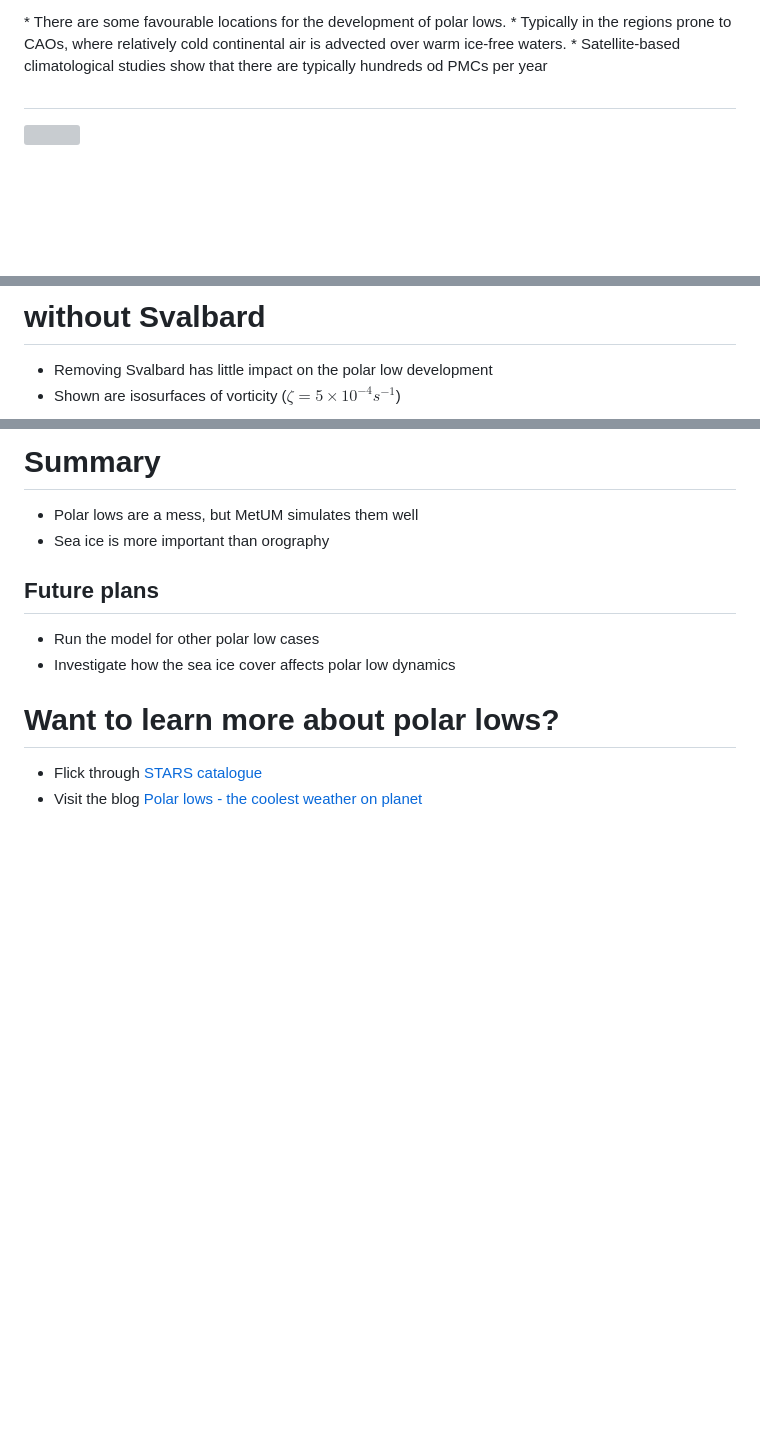
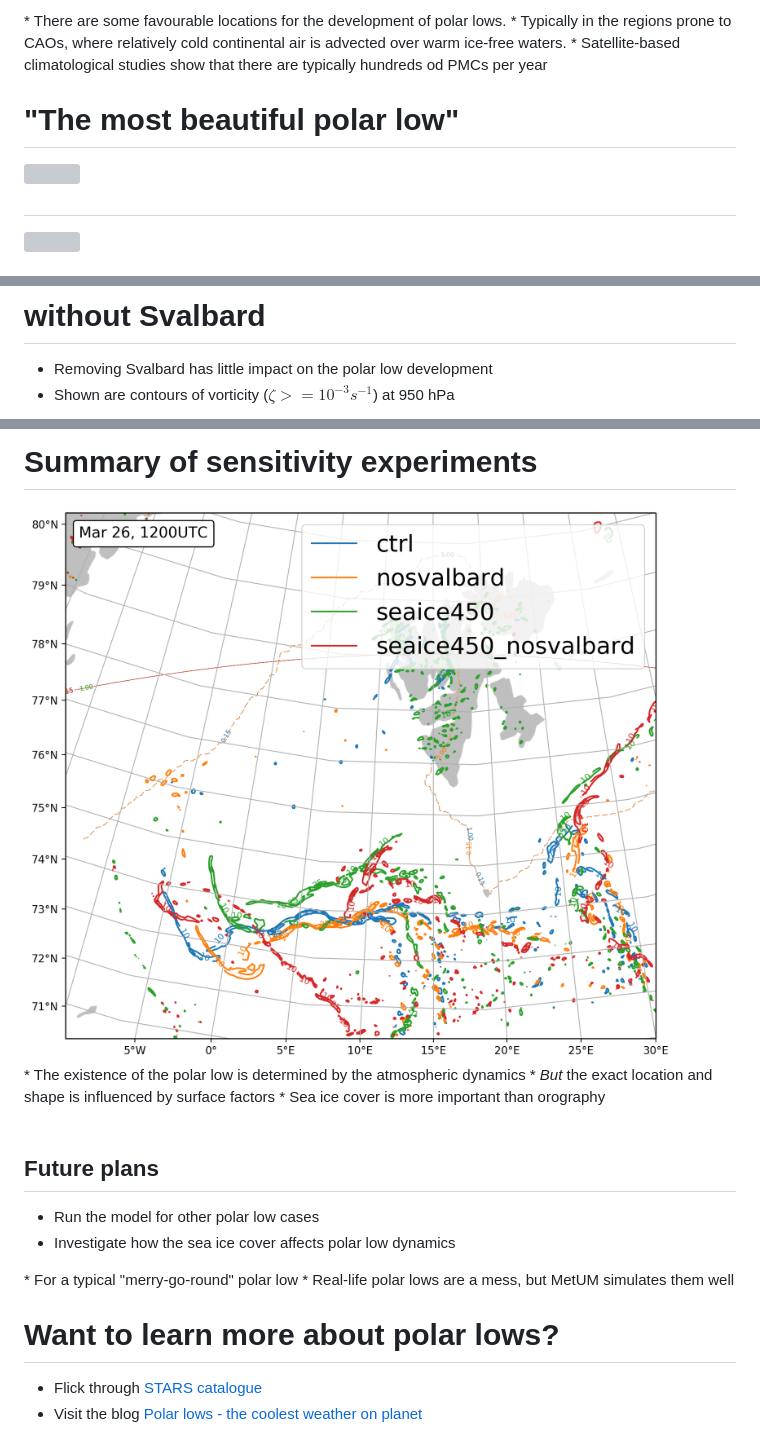
Before and after one commit to dennissergeev/2017_march_talk, a Markdown page: slides.md, 3 parts joined by grey strips. Rendered like a GitHub page; pictures changed too: media/vort_diff_20130324T1200Z_km2p2_ctrl_nosvalbard_seaice450_seaice450_nosvalbard_pressure950_201303261200.png (added); blank space fills up the shorter version; grey boxes are pictures that could not be loaded.

Commit message:
replace 3D scenes with vorticity figures

```diff
--- a/slides.md
+++ b/slides.md
@@ -45,6 +45,12 @@ transition: "fade"
 * Typically in the regions prone to CAOs, where relatively cold continental air is advected over warm ice-free waters.
 * Satellite-based climatological studies show that there are typically hundreds od PMCs per year
 </aside>
+
+
+# "The most beautiful polar low"
+<div class="w100">
+  <img src="media/most_beautiful_pl.png">
+</div>
 
 
 #
@@ -144,5 +150,5 @@ $$\Downarrow$$
 
 # without Svalbard
 * Removing Svalbard has little impact on the polar low development
-* Shown are isosurfaces of vorticity ($\zeta=5\times10^{-4} s^{-1}$)
+* Shown are contours of vorticity ($\zeta>=10^{-3} s^{-1}$) at 950 hPa
 
@@ -203,12 +220,24 @@ $$\Downarrow$$
 
 
-# Summary
-* Polar lows are a mess, but MetUM simulates them well
-* Sea ice is more important than orography
+# Summary of sensitivity experiments
+<div class="w45">
+  <img src="media/vort_diff_20130324T1200Z_km2p2_ctrl_nosvalbard_seaice450_seaice450_nosvalbard_pressure950_201303261200.png">
+</div>
+<div class="w45">
+* The existence of the polar low is determined by the atmospheric dynamics
+* <em>But</em> the exact location and shape is influenced by surface factors
+* Sea ice cover is more important than orography
+</div>
+<br>
 
 ## Future plans
 * Run the model for other polar low cases
 * Investigate how the sea ice cover affects polar low dynamics
+
+<aside class="notes">
+* For a typical "merry-go-round" polar low
+* Real-life polar lows are a mess, but MetUM simulates them well
+</aside>
 
 
 # Want to learn more about polar lows?
```
Also changed, not shown: other parts of slides.md (+18 -5 lines), media/endisnear.gif (added), media/vort_diff_20130324T1200Z_km2p2_ctrl_nosvalbard_pressure950_201303261200.png (added), media/vort_diff_20130324T1200Z_km2p2_ctrl_seaice450_nosvalbard_pressure950_201303261200.png (added), media/vort_diff_20130324T1200Z_km2p2_ctrl_seaice450_pressure950_201303261200.png (added), 2 other files.
